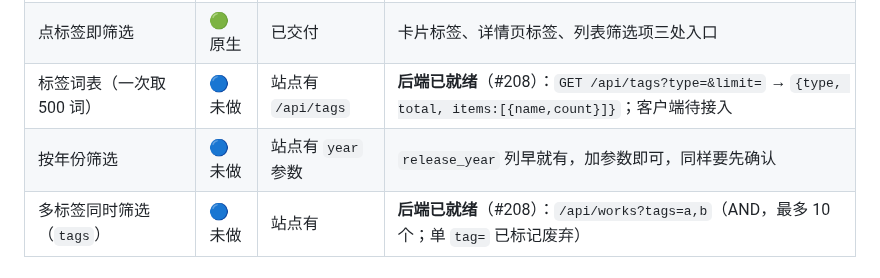
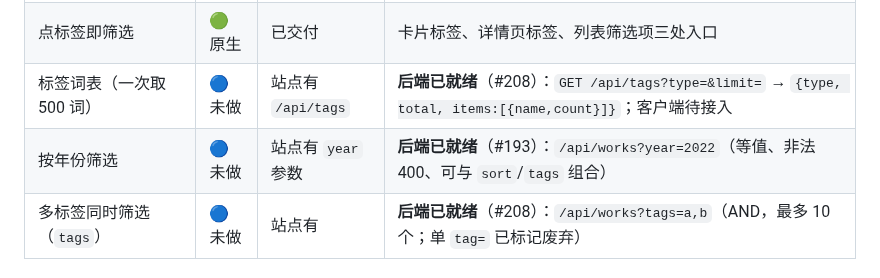
Before and after one commit to otaku-dev-team/otaku-data-platform, a Markdown page: docs/client-capability-list.md, the part around the change. Rendered like a GitHub page.

Commit message:
docs(work): 年份筛选标记为后端已就绪（#193）
- client-capability-list：按年份筛选从「未做」改为「后端已就绪」，写明参数与语义
- 与 tags= 的共存已在 TagEndpointsIntegrationTest.multiTagWithYear 钉住

```diff
--- a/docs/client-capability-list.md
+++ b/docs/client-capability-list.md
@@ -39,7 +39,7 @@
 | 按评分 / 年份排序 | 🟢 原生 | 已交付 | 无评分条目沉底并给出解释（W1.5 D2） |
 | 点标签即筛选 | 🟢 原生 | 已交付 | 卡片标签、详情页标签、列表筛选项三处入口 |
 | 标签词表（一次取 500 词） | 🔵 未做 | 站点有 `/api/tags` | **后端已就绪**（#208）：`GET /api/tags?type=&limit=` → `{type, total, items:[{name,count}]}`；客户端待接入 |
-| 按年份筛选 | 🔵 未做 | 站点有 `year` 参数 | `release_year` 列早就有，加参数即可，同样要先确认 |
+| 按年份筛选 | 🔵 未做 | 站点有 `year` 参数 | **后端已就绪**（#193）：`/api/works?year=2022`（等值、非法 400、可与 `sort`/`tags` 组合） |
 | 多标签同时筛选（`tags`） | 🔵 未做 | 站点有 | **后端已就绪**（#208）：`/api/works?tags=a,b`（AND，最多 10 个；单 `tag=` 已标记废弃） |
 
 ### 3.2 详情与发现
```
